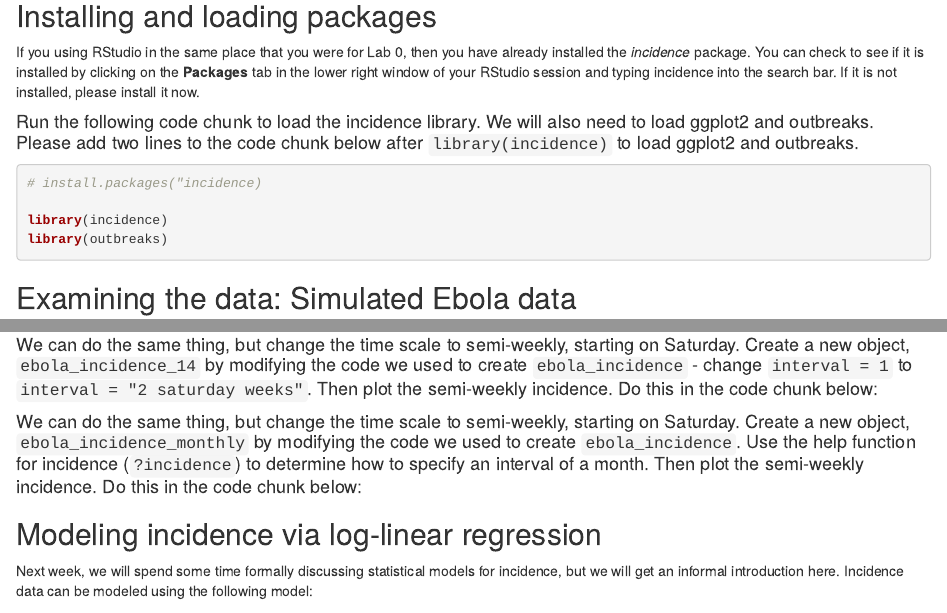
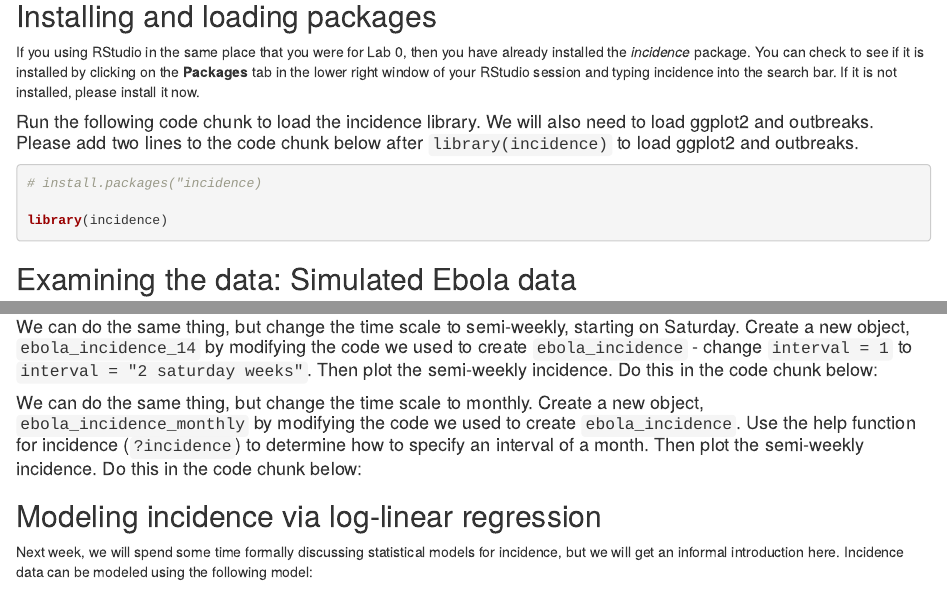
Before and after one commit to mhc-stat-244nf-f2021/Lab_1, an R Markdown document (2_Lab_Incidence.Rmd): the page in a window 1100 px wide, from 260 px down, and a second part further down, joined at a grey line. Rendered offline with R 4.5, knitr and Pandoc, with nearby package versions; some code elsewhere in the file could not run offline.

Commit message:
Fixed copy and paste error.

````diff
--- a/2_Lab_Incidence.Rmd
+++ b/2_Lab_Incidence.Rmd
@@ -22,7 +22,7 @@ If you using RStudio in the same place that you were for Lab 0, then you have al
 # install.packages("incidence)
 
 library(incidence)
-library(outbreaks)
+
 ```
 
 ## Examining the data: Simulated Ebola data
@@ -76,7 +75,7 @@ plot(ebola_incidence)
 
 ```
 
-#### We can do the same thing, but change the time scale to semi-weekly, starting on Saturday. Create a new object, `ebola_incidence_monthly` by modifying the code we used to create `ebola_incidence`. Use the help function for incidence (`?incidence`) to determine how to specify an interval of a month. Then plot the semi-weekly incidence. Do this in the code chunk below:
+#### We can do the same thing, but change the time scale to monthly. Create a new object, `ebola_incidence_monthly` by modifying the code we used to create `ebola_incidence`. Use the help function for incidence (`?incidence`) to determine how to specify an interval of a month. Then plot the semi-weekly incidence. Do this in the code chunk below:
 
 ```{r}
 
````
Also changed, not shown: 2_Lab_Incidence.Rmd (1 more changed lines).
